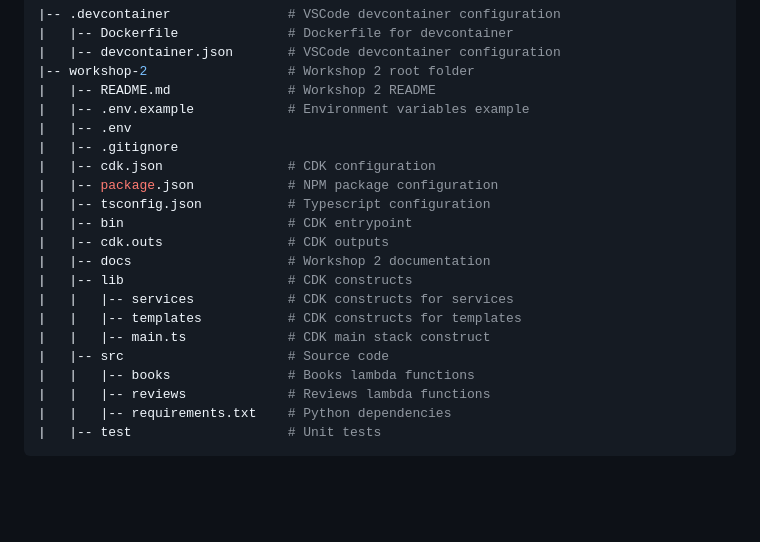
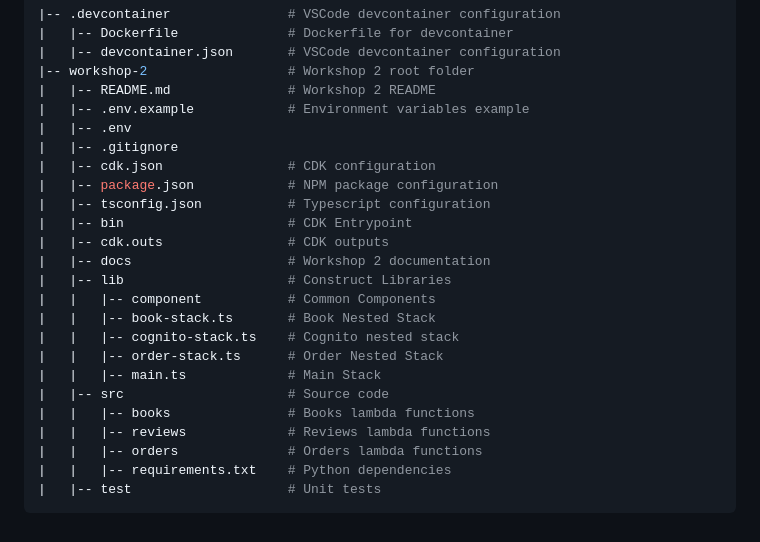
Before and after one commit to luantien/aws-workshops, a Markdown page: workshop-2/docs/SETUP.md, the part around the change. Drawn GitHub-style; blank space fills up the shorter version.

Commit message:
Refactor: Book Review Endpoint Provision

````diff
--- a/workshop-2/docs/SETUP.md
+++ b/workshop-2/docs/SETUP.md
@@ -51,16 +51,19 @@ export $(grep -v '^#' .env | xargs)
 |   |-- cdk.json                # CDK configuration
 |   |-- package.json            # NPM package configuration
 |   |-- tsconfig.json           # Typescript configuration
-|   |-- bin                     # CDK entrypoint
+|   |-- bin                     # CDK Entrypoint
 |   |-- cdk.outs                # CDK outputs
 |   |-- docs                    # Workshop 2 documentation
-|   |-- lib                     # CDK constructs
-|   |   |-- services            # CDK constructs for services
-|   |   |-- templates           # CDK constructs for templates
-|   |   |-- main.ts             # CDK main stack construct
+|   |-- lib                     # Construct Libraries
+|   |   |-- component           # Common Components
+|   |   |-- book-stack.ts       # Book Nested Stack
+|   |   |-- cognito-stack.ts    # Cognito nested stack
+|   |   |-- order-stack.ts      # Order Nested Stack
+|   |   |-- main.ts             # Main Stack
 |   |-- src                     # Source code
 |   |   |-- books               # Books lambda functions
 |   |   |-- reviews             # Reviews lambda functions
+|   |   |-- orders              # Orders lambda functions
 |   |   |-- requirements.txt    # Python dependencies
 |   |-- test                    # Unit tests
 ```
````
Also changed, not shown: workshop-2/docs/MODULE_1.md (+3 -1 lines), workshop-2/docs/img/ws2_m1_all.png (added), workshop-2/docs/img/ws2_m1_p1.png (added), workshop-2/docs/img/ws2_m1_p2.png (added), 5 other files.
